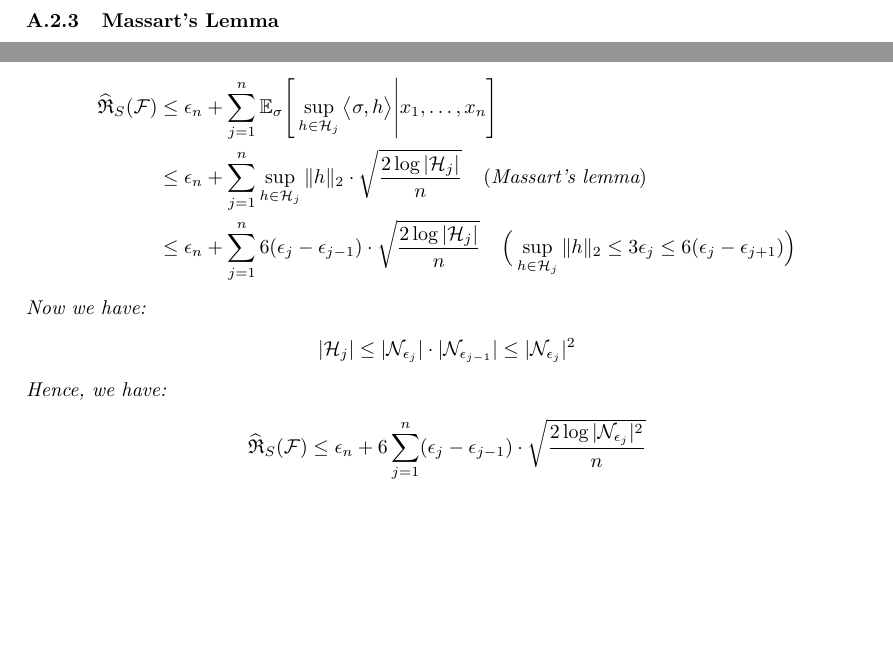
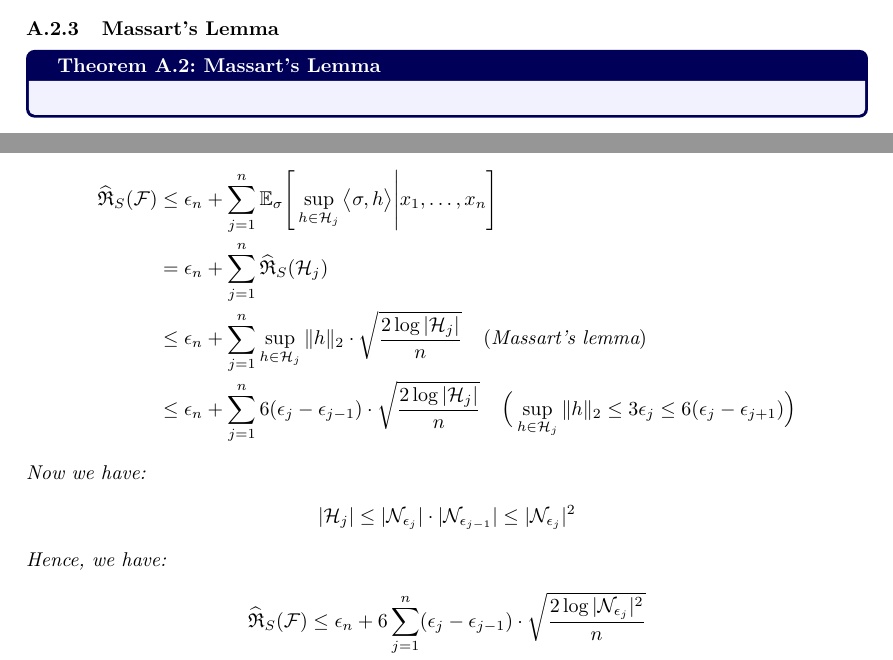
Before and after one commit to hieubkvn123/-NOTES-Statistical-Learning-Theory, a LaTeX document (main.tex, which reads sections/main/appendices/appendix_bound_con_rc_of_linear_funcs.tex): two parts of pages 52 and 53 of 58 before the commit and two parts of pages 51 and 53 of 59 after it, joined at a grey line, cut so that both start at the same text, the shorter picture padded with empty space. Compiled offline with pdfLaTeX.

Commit message:
Checkpoint

```diff
--- a/sections/main/appendices/appendix_bound_con_rc_of_linear_funcs.tex
+++ b/sections/main/appendices/appendix_bound_con_rc_of_linear_funcs.tex
@@ -72,6 +72,10 @@ In the following section, we will explore a simple exercise for bounding the Rad
 \end{definition}
 
 \subsubsection{Massart's Lemma}
+\begin{theorem}{Massart's Lemma}{massart_lemma}
+
+\end{theorem}
+
 
 
 \subsubsection{Dudley's Theorem}
@@ -160,6 +164,7 @@ In the following section, we will explore a simple exercise for bounding the Rad
         \ERC_S(\F) &\le \epsilon_n + \sum_{j=1}^n \E_\sigma\biggSquare{
             \sup_{h\in\Hf_j} \big<\sigma, h \big> \Bigg| x_1, \dots, x_n
         } \\
+        &= \epsilon_n + \sum_{j=1}^n \ERC_S(\Hf_j) \\
         &\le  \epsilon_n + \sum_{j=1}^n \sup_{h\in \Hf_j} \|h\|_2 \cdot \sqrt{
             \frac{2\log|\Hf_j|}{n}
         } \ \ \ (\text{Massart's lemma}) \\
```
Also changed, not shown: output/main.pdf, 1 other file.
